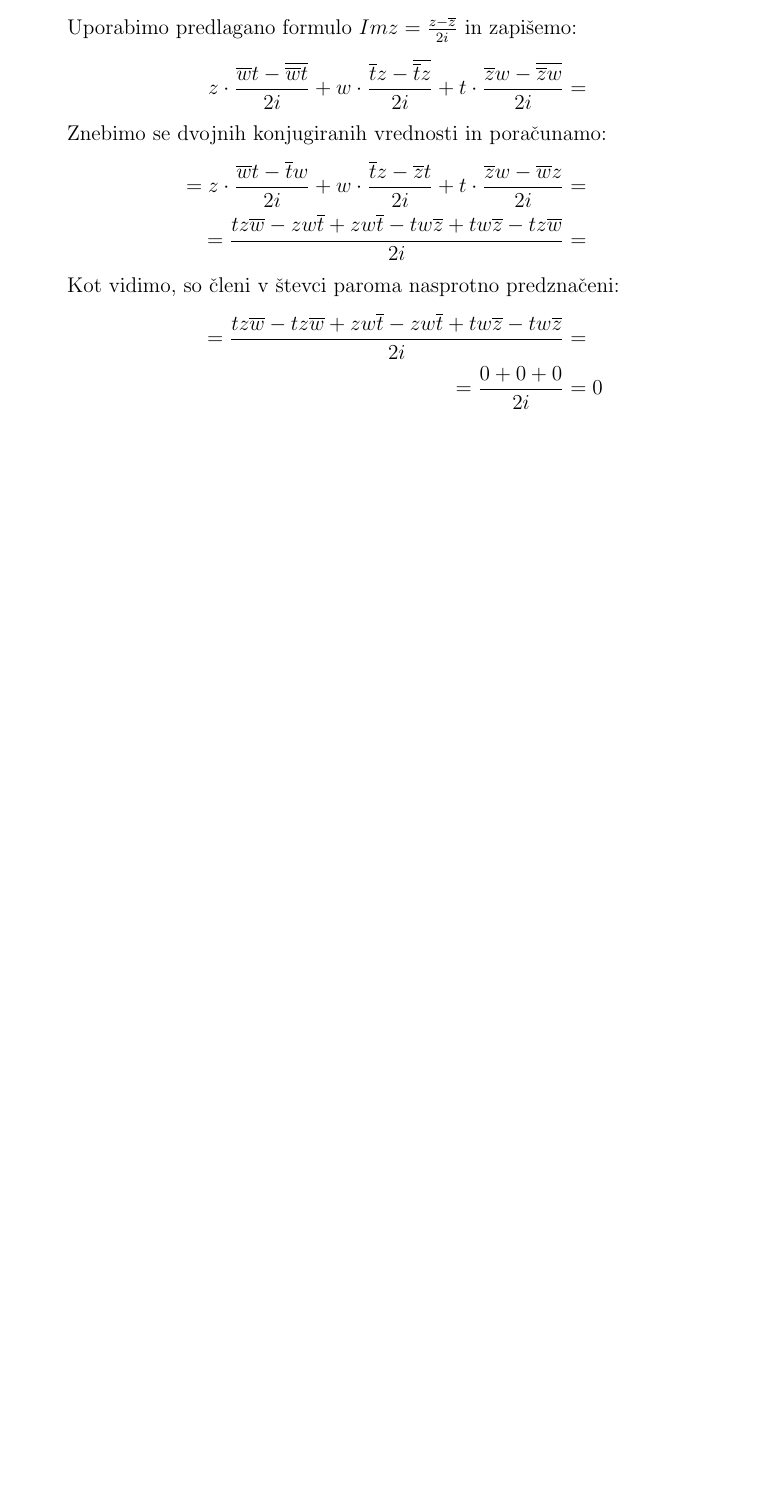
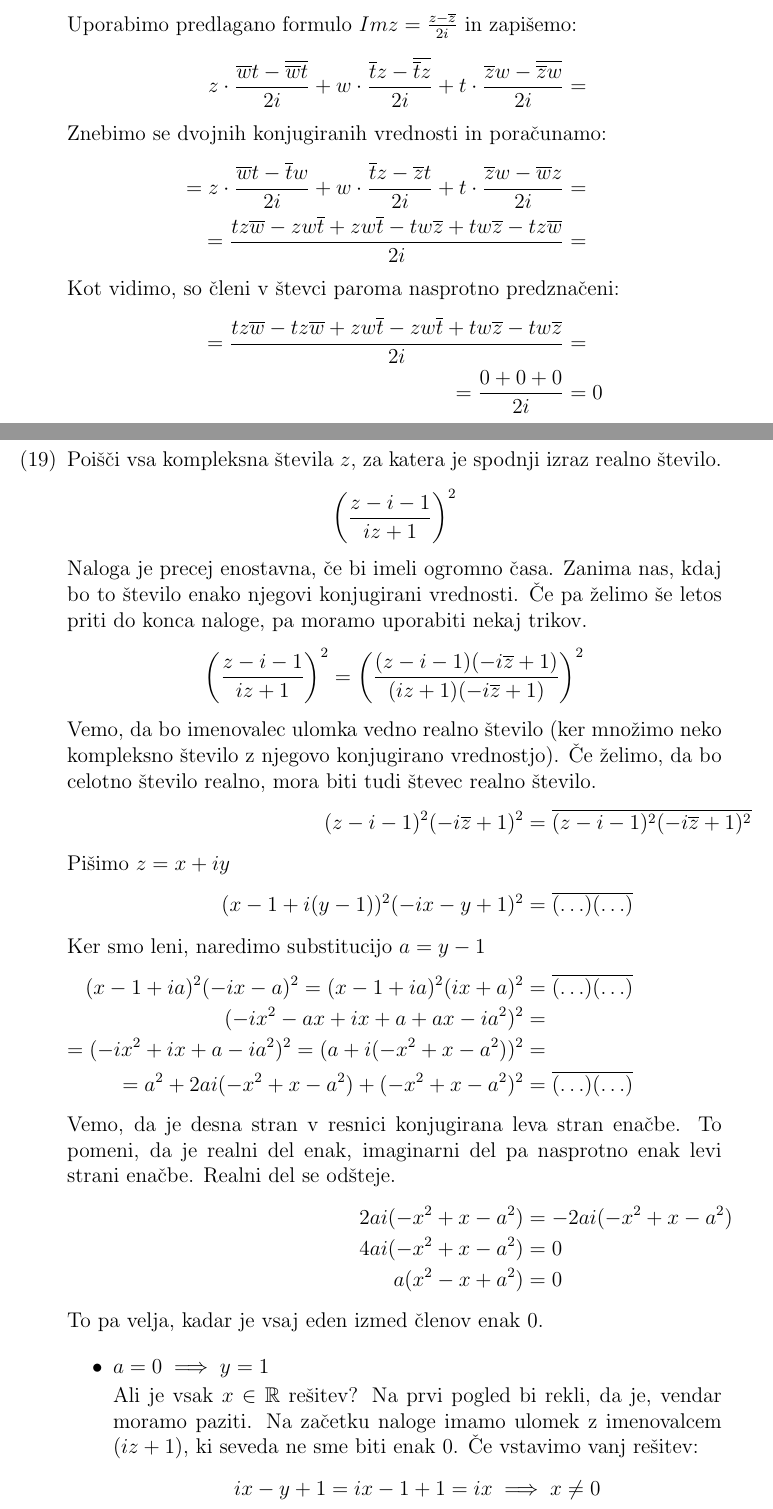
Before and after one commit to nikerzetic/domace-naloge-analiza, a LaTeX document (domaca_naloga_4.tex): part of page 11 of 11 before the commit and two parts of pages 11 and 12 of 13 after it, the two joined at a grey line, cut so that both start at the same text, the shorter picture padded with empty space. Compiled offline with pdfLaTeX.

Commit message:
4 domaca naloga, (19)

```diff
--- a/domaca_naloga_4.tex
+++ b/domaca_naloga_4.tex
@@ -422,3 +422,35 @@ Naj bodo $z$, $w$ in $t$ kompleksna števila. Pokaži, da velja
         =\frac{tz\overline{w} - tz\overline{w} + zw\overline{t} - zw\overline{t} + tw\overline{z} - tw\overline{z}}{2i} &=  \\
         =\frac{0+0+0}{2i} &= 0
     \end{align*}
+
+\item[(19)] Poišči vsa kompleksna števila $z$, za katera je spodnji izraz realno število.
+\[
+\left( \frac{z - i - 1}{iz + 1} \right)^2
+\]
+Naloga je precej enostavna, če bi imeli ogromno časa. Zanima nas, kdaj bo to število enako njegovi konjugirani vrednosti. Če pa želimo še letos priti do konca naloge, pa moramo uporabiti nekaj trikov.
+\[
+\left( \frac{z - i - 1}{iz + 1} \right)^2 = \left( \frac{(z - i - 1)(-i\overline{z} + 1)}{(iz + 1)(-i\overline{z} + 1)} \right)^2
+\]
+Vemo, da bo imenovalec ulomka vedno realno število (ker množimo neko kompleksno število z njegovo konjugirano vrednostjo). Če želimo, da bo celotno število realno, mora biti tudi števec realno število.
+\begin{align*}
+(z - i - 1)^2(-i\overline{z} + 1)^2 &= \overline{(z - i - 1)^2(-i\overline{z} + 1)^2}
+\intertext{Pišimo $z = x + iy$}
+(x - 1 + i(y - 1))^2(-ix -y + 1)^2 &= \overline{(\ldots)(\ldots)}
+\intertext{Ker smo leni, naredimo substitucijo $a = y-1$}
+(x - 1 + ia)^2(-ix - a)^2 = (x - 1 + ia)^2(ix + a)^2 &= \overline{(\ldots)(\ldots)}\\
+(-ix^2 -ax + ix + a +ax -ia^2)^2 &= \\
+= (-ix^2 + ix + a -ia^2)^2 = (a + i(-x^2 + x - a^2))^2 &= \\
+= a^2 + 2ai(-x^2 + x - a^2) + (-x^2 + x - a^2)^2 &=\overline{(\ldots)(\ldots)}
+\intertext{Vemo, da je desna stran v resnici konjugirana leva stran enačbe. To pomeni, da je realni del enak, imaginarni del pa nasprotno enak levi strani enačbe. Realni del se odšteje.}
+2ai(-x^2 + x - a^2) &= -2ai(-x^2 + x - a^2)\\
+4ai(-x^2 + x - a^2) &= 0\\
+a(x^2 - x + a^2) &= 0
+\end{align*}
+To pa velja, kadar je vsaj eden izmed členov enak 0.
+
+\begin{itemize}
+    \item $a = 0 \implies y = 1$
+
+    Ali je vsak $x \in \RR$ rešitev? Na prvi pogled bi rekli, da je, vendar moramo paziti. Na začetku naloge imamo ulomek z imenovalcem $(iz + 1)$, ki seveda ne sme biti enak 0. Če vstavimo vanj rešitev:
+    \[
+    ix - y + 1 = ix - 1 + 1 = ix \implies x \neq 0
```
Also changed, not shown: domaca_naloga_4.pdf, domaca_naloga_4.tex (21 more changed lines).
